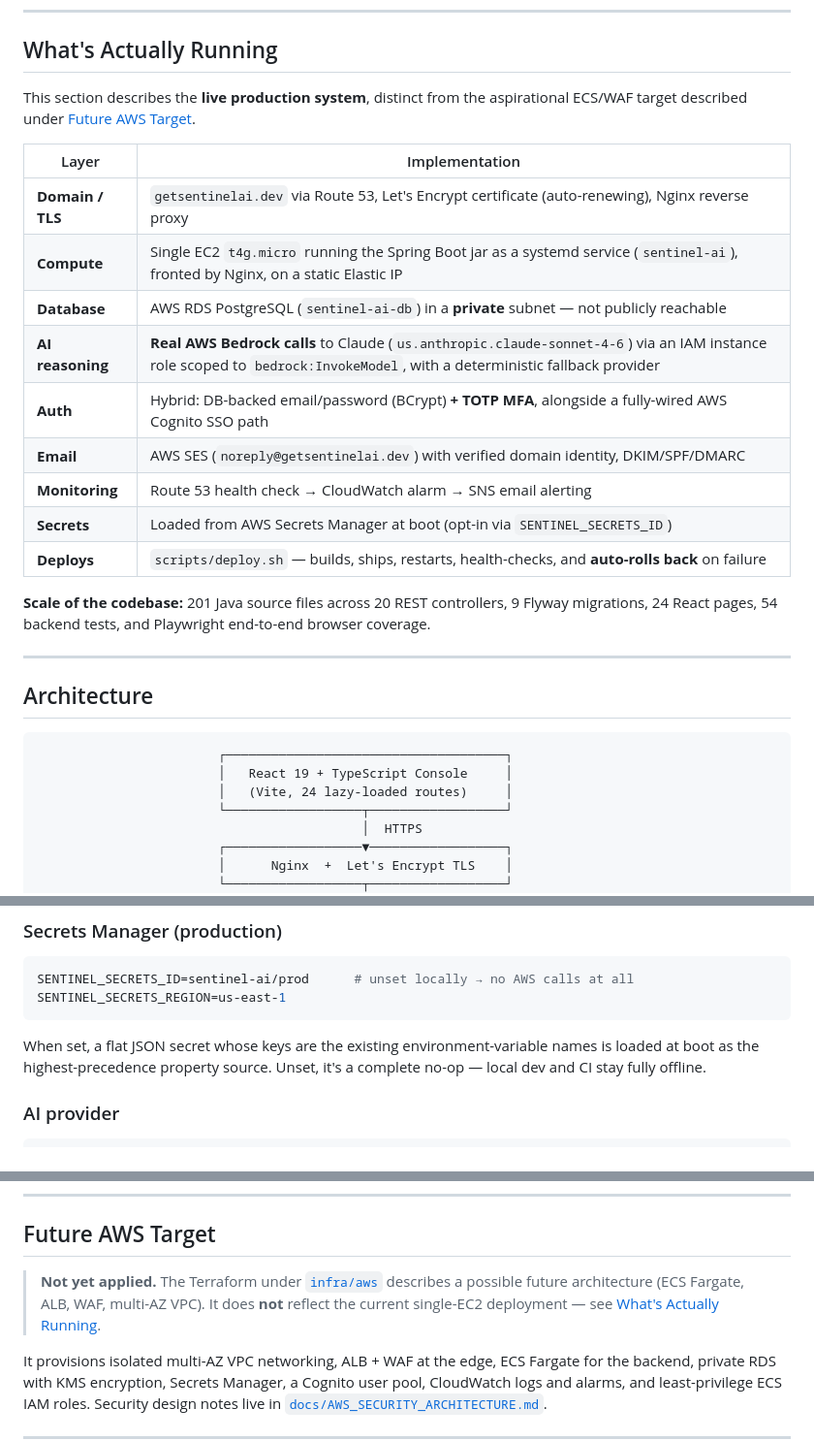
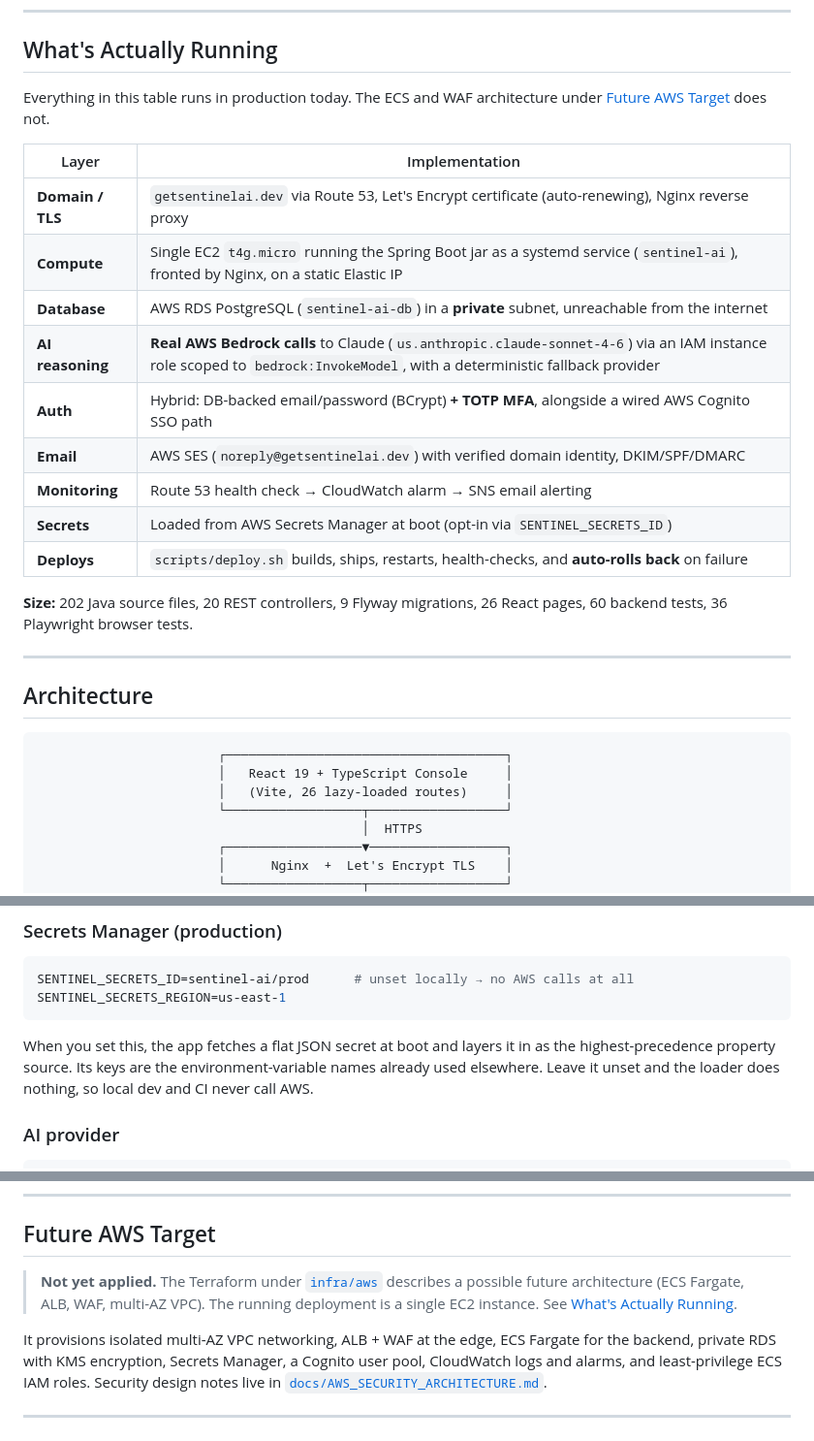
Before and after one commit to balajibuuaga-cmd/sentinel-ai, a Markdown page: README.md, 3 parts joined by grey strips. Shown at 97% size. Rendered like a GitHub page.

````diff
--- a/README.md
+++ b/README.md
@@ -37,23 +34,23 @@ not a mock or a prototype.
 
 ## What's Actually Running
 
-This section describes the **live production system**, distinct from the aspirational ECS/WAF target
-described under [Future AWS Target](#future-aws-target).
+Everything in this table runs in production today. The ECS and WAF architecture under
+[Future AWS Target](#future-aws-target) does not.
 
 | Layer | Implementation |
 |---|---|
 | **Domain / TLS** | `getsentinelai.dev` via Route 53, Let's Encrypt certificate (auto-renewing), Nginx reverse proxy |
 | **Compute** | Single EC2 `t4g.micro` running the Spring Boot jar as a systemd service (`sentinel-ai`), fronted by Nginx, on a static Elastic IP |
-| **Database** | AWS RDS PostgreSQL (`sentinel-ai-db`) in a **private** subnet — not publicly reachable |
+| **Database** | AWS RDS PostgreSQL (`sentinel-ai-db`) in a **private** subnet, unreachable from the internet |
 | **AI reasoning** | **Real AWS Bedrock calls** to Claude (`us.anthropic.claude-sonnet-4-6`) via an IAM instance role scoped to `bedrock:InvokeModel`, with a deterministic fallback provider |
-| **Auth** | Hybrid: DB-backed email/password (BCrypt) **+ TOTP MFA**, alongside a fully-wired AWS Cognito SSO path |
+| **Auth** | Hybrid: DB-backed email/password (BCrypt) **+ TOTP MFA**, alongside a wired AWS Cognito SSO path |
 | **Email** | AWS SES (`noreply@getsentinelai.dev`) with verified domain identity, DKIM/SPF/DMARC |
 | **Monitoring** | Route 53 health check → CloudWatch alarm → SNS email alerting |
 | **Secrets** | Loaded from AWS Secrets Manager at boot (opt-in via `SENTINEL_SECRETS_ID`) |
-| **Deploys** | `scripts/deploy.sh` — builds, ships, restarts, health-checks, and **auto-rolls back** on failure |
+| **Deploys** | `scripts/deploy.sh` builds, ships, restarts, health-checks, and **auto-rolls back** on failure |
 
-**Scale of the codebase:** 201 Java source files across 20 REST controllers, 9 Flyway migrations,
-24 React pages, 54 backend tests, and Playwright end-to-end browser coverage.
+**Size:** 202 Java source files, 20 REST controllers, 9 Flyway migrations, 26 React pages,
+60 backend tests, 36 Playwright browser tests.
 
 ---
 
@@ -62,7 +59,7 @@ described under [Future AWS Target](#future-aws-target).
 ```text
                         ┌─────────────────────────────────────┐
                         │   React 19 + TypeScript Console     │
-                        │   (Vite, 24 lazy-loaded routes)     │
+                        │   (Vite, 26 lazy-loaded routes)     │
                         └──────────────────┬──────────────────┘
                                            │  HTTPS
                         ┌──────────────────▼──────────────────┐
@@ -293,9 +289,9 @@ SENTINEL_SECRETS_ID=sentinel-ai/prod      # unset locally → no AWS calls at al
 SENTINEL_SECRETS_REGION=us-east-1
 ```
 
-When set, a flat JSON secret whose keys are the existing environment-variable names is loaded at
-boot as the highest-precedence property source. Unset, it's a complete no-op — local dev and CI stay
-fully offline.
+When you set this, the app fetches a flat JSON secret at boot and layers it in as the
+highest-precedence property source. Its keys are the environment-variable names already used
+elsewhere. Leave it unset and the loader does nothing, so local dev and CI never call AWS.
 
 ### AI provider
 
@@ -424,8 +420,8 @@ Errors return a consistent body whose `requestId` matches the `X-Request-ID` res
 ## Future AWS Target
 
 > **Not yet applied.** The Terraform under [`infra/aws`](infra/aws) describes a possible future
-> architecture (ECS Fargate, ALB, WAF, multi-AZ VPC). It does **not** reflect the current single-EC2
-> deployment — see [What's Actually Running](#whats-actually-running).
+> architecture (ECS Fargate, ALB, WAF, multi-AZ VPC). The running deployment is a single EC2
+> instance. See [What's Actually Running](#whats-actually-running).
 
 It provisions isolated multi-AZ VPC networking, ALB + WAF at the edge, ECS Fargate for the backend,
 private RDS with KMS encryption, Secrets Manager, a Cognito user pool, CloudWatch logs and alarms,
````
Also changed, not shown: other parts of README.md (+41 -45 lines).
